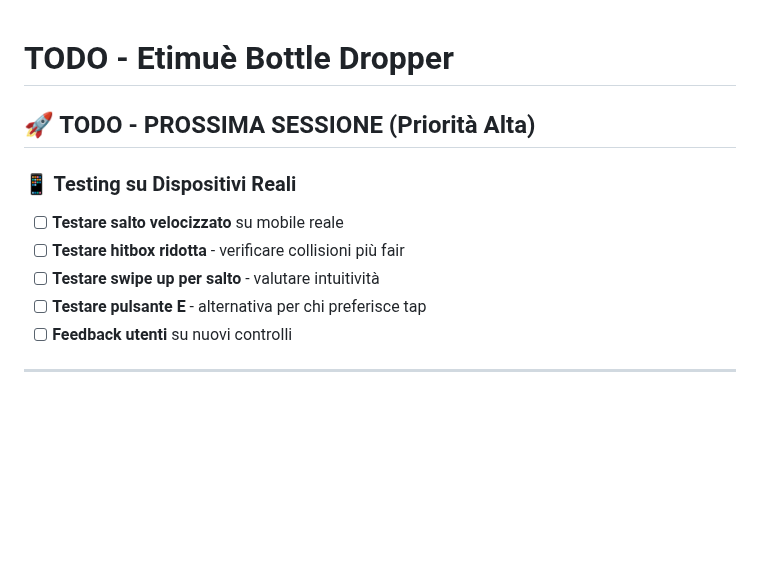
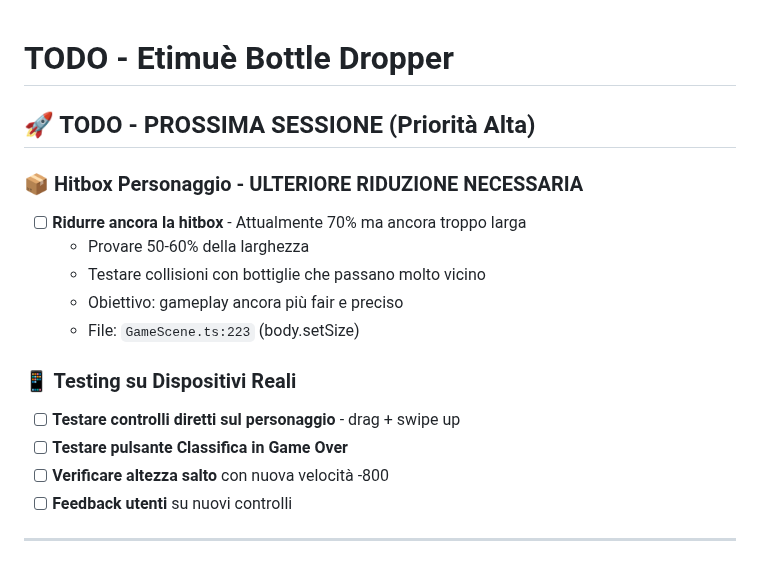
Before and after one commit to maisdesign/etimue-bottle-dropper, a Markdown page: TODO.md, the part around the change. Rendered like a GitHub page; blank space fills up the shorter version.

Commit message:
📝 TODO: Added hitbox reduction task

```diff
--- a/TODO.md
+++ b/TODO.md
@@ -2,11 +2,17 @@
 
 ## 🚀 TODO - PROSSIMA SESSIONE (Priorità Alta)
 
+### 📦 Hitbox Personaggio - ULTERIORE RIDUZIONE NECESSARIA
+- [ ] **Ridurre ancora la hitbox** - Attualmente 70% ma ancora troppo larga
+  - Provare 50-60% della larghezza
+  - Testare collisioni con bottiglie che passano molto vicino
+  - Obiettivo: gameplay ancora più fair e preciso
+  - File: `GameScene.ts:223` (body.setSize)
+
 ### 📱 Testing su Dispositivi Reali
-- [ ] **Testare salto velocizzato** su mobile reale
-- [ ] **Testare hitbox ridotta** - verificare collisioni più fair
-- [ ] **Testare swipe up per salto** - valutare intuitività
-- [ ] **Testare pulsante E** - alternativa per chi preferisce tap
+- [ ] **Testare controlli diretti sul personaggio** - drag + swipe up
+- [ ] **Testare pulsante Classifica in Game Over**
+- [ ] **Verificare altezza salto** con nuova velocità -800
 - [ ] **Feedback utenti** su nuovi controlli
 
 ---
```
